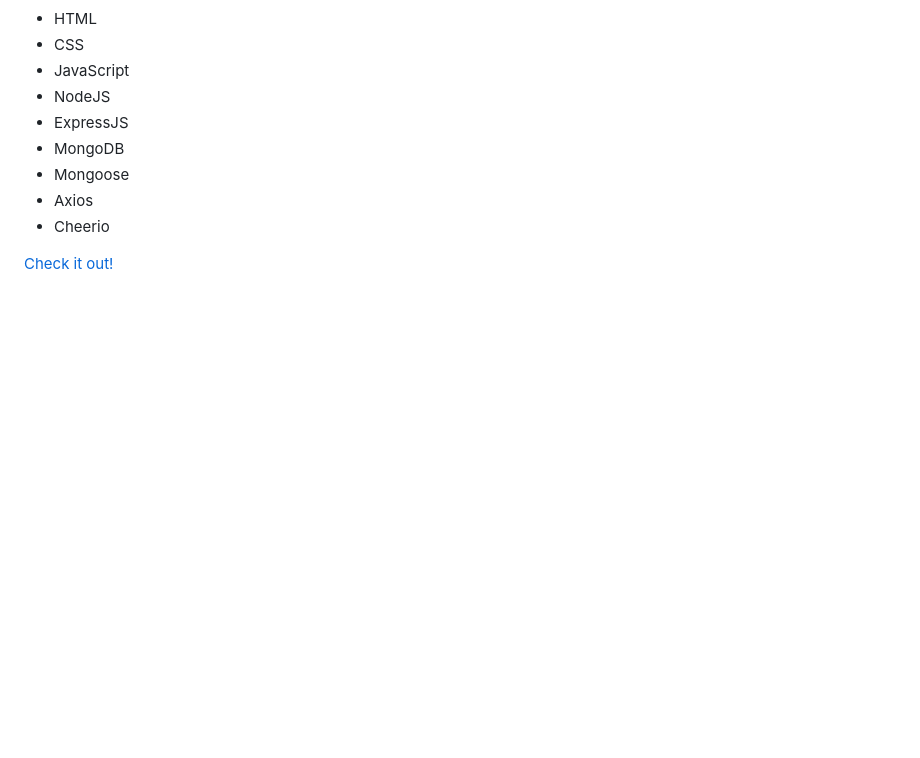
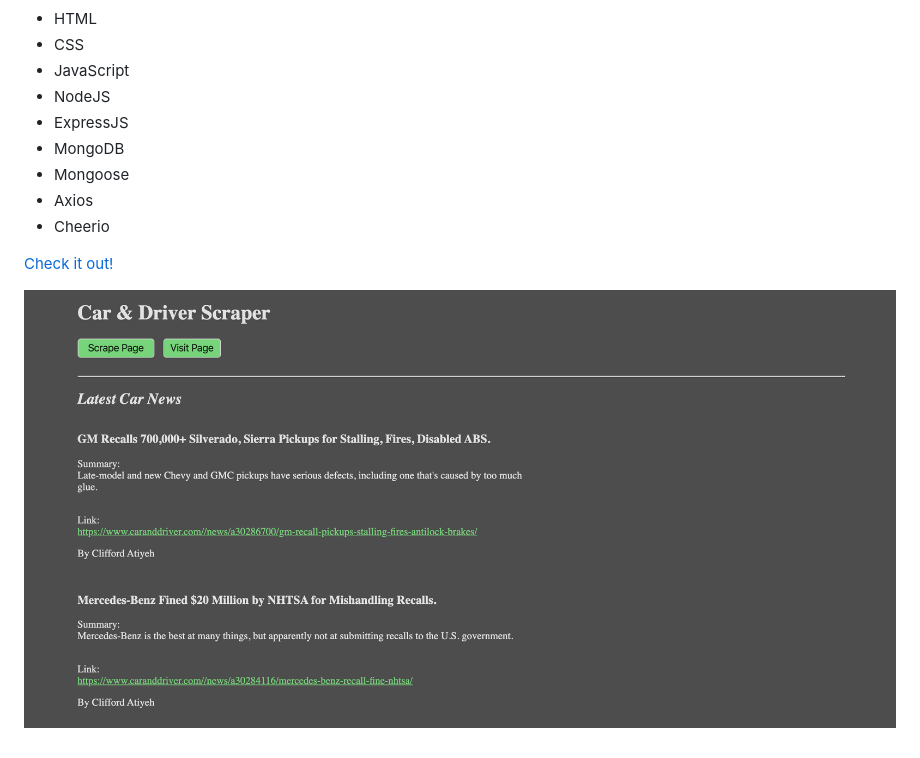
Before and after one commit to kevinperez1996/MongoScraper, a Markdown page: README.md, the part around the change. Drawn GitHub-style; pictures changed too: images/Scraper.png (added); blank space fills up the shorter version.

Commit message:
Modified read-me

```diff
--- a/README.md
+++ b/README.md
@@ -15,3 +15,5 @@
 * Cheerio
 
 [Check it out!](https://obscure-bastion-98453.herokuapp.com/)
+
+![GitHub Logo](/images/Scraper.png)
```
